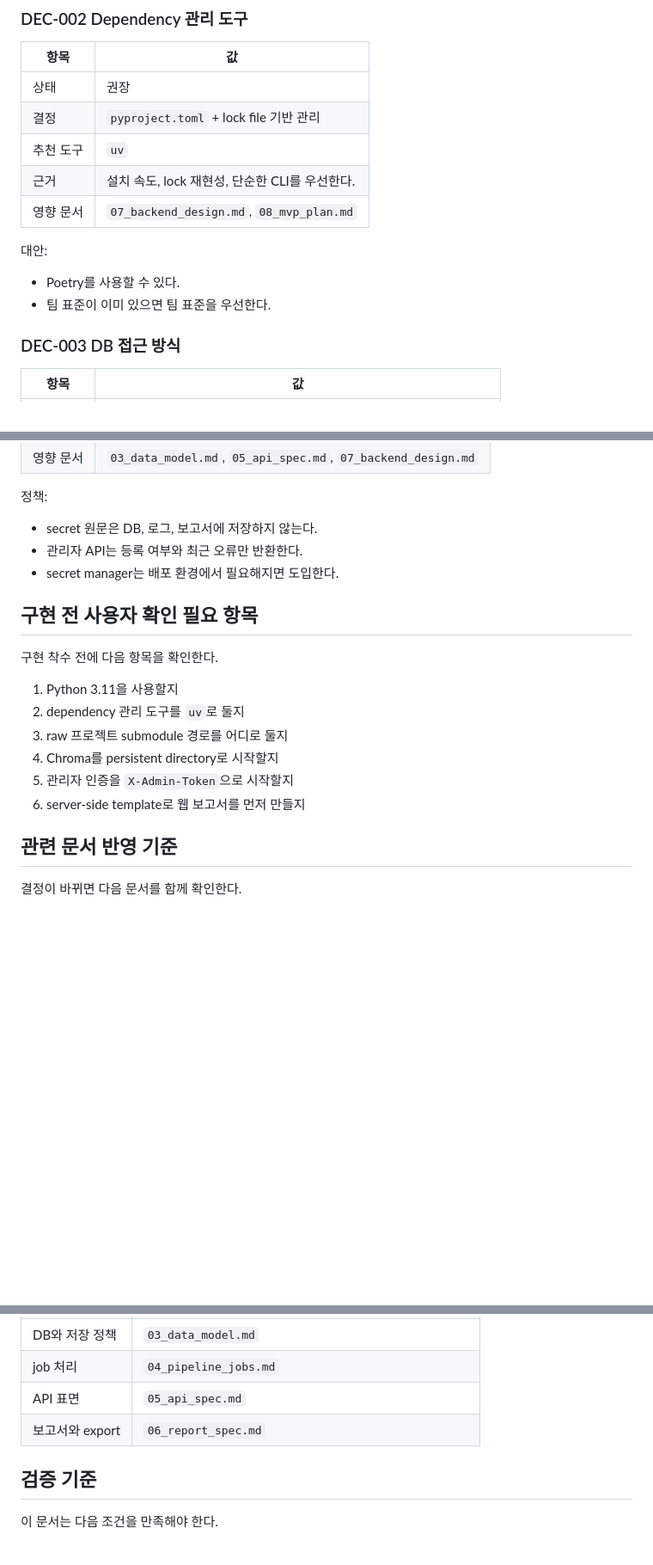
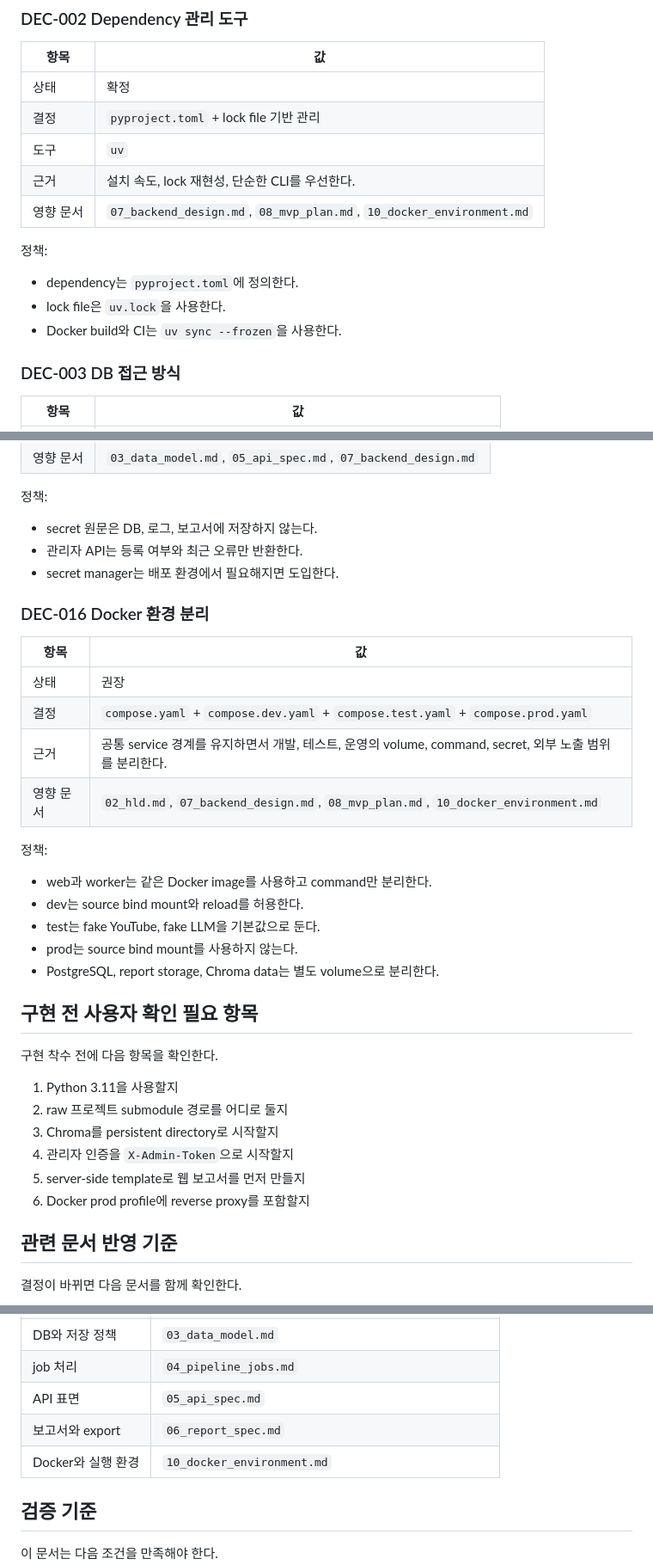
Before and after one commit to JaehnK/Hate-Speech-RAG-Service, a Markdown page: docs/09_implementation_decisions.md, 3 parts joined by grey strips. Shown at 86% size. GitHub-like rendering; blank space fills up the shorter version.

Commit message:
docs: update implementation decisions for uv and docker

```diff
--- a/docs/09_implementation_decisions.md
+++ b/docs/09_implementation_decisions.md
@@ -48,16 +48,17 @@ HLD, 데이터 모델, pipeline, API 명세, 보고서 명세에 흩어진 결
 
 | 항목 | 값 |
 | --- | --- |
-| 상태 | 권장 |
+| 상태 | 확정 |
 | 결정 | `pyproject.toml` + lock file 기반 관리 |
-| 추천 도구 | `uv` |
+| 도구 | `uv` |
 | 근거 | 설치 속도, lock 재현성, 단순한 CLI를 우선한다. |
-| 영향 문서 | `07_backend_design.md`, `08_mvp_plan.md` |
+| 영향 문서 | `07_backend_design.md`, `08_mvp_plan.md`, `10_docker_environment.md` |
 
-대안:
+정책:
 
-- Poetry를 사용할 수 있다.
-- 팀 표준이 이미 있으면 팀 표준을 우선한다.
+- dependency는 `pyproject.toml`에 정의한다.
+- lock file은 `uv.lock`을 사용한다.
+- Docker build와 CI는 `uv sync --frozen`을 사용한다.
 
 ### DEC-003 DB 접근 방식
 
@@ -250,16 +251,33 @@ HLD, 데이터 모델, pipeline, API 명세, 보고서 명세에 흩어진 결
 - 관리자 API는 등록 여부와 최근 오류만 반환한다.
 - secret manager는 배포 환경에서 필요해지면 도입한다.
 
+### DEC-016 Docker 환경 분리
+
+| 항목 | 값 |
+| --- | --- |
+| 상태 | 권장 |
+| 결정 | `compose.yaml` + `compose.dev.yaml` + `compose.test.yaml` + `compose.prod.yaml` |
+| 근거 | 공통 service 경계를 유지하면서 개발, 테스트, 운영의 volume, command, secret, 외부 노출 범위를 분리한다. |
+| 영향 문서 | `02_hld.md`, `07_backend_design.md`, `08_mvp_plan.md`, `10_docker_environment.md` |
+
+정책:
+
+- web과 worker는 같은 Docker image를 사용하고 command만 분리한다.
+- dev는 source bind mount와 reload를 허용한다.
+- test는 fake YouTube, fake LLM을 기본값으로 둔다.
+- prod는 source bind mount를 사용하지 않는다.
+- PostgreSQL, report storage, Chroma data는 별도 volume으로 분리한다.
+
 ## 구현 전 사용자 확인 필요 항목
 
 구현 착수 전에 다음 항목을 확인한다.
 
 1. Python 3.11을 사용할지
-2. dependency 관리 도구를 `uv`로 둘지
-3. raw 프로젝트 submodule 경로를 어디로 둘지
-4. Chroma를 persistent directory로 시작할지
-5. 관리자 인증을 `X-Admin-Token`으로 시작할지
-6. server-side template로 웹 보고서를 먼저 만들지
+2. raw 프로젝트 submodule 경로를 어디로 둘지
+3. Chroma를 persistent directory로 시작할지
+4. 관리자 인증을 `X-Admin-Token`으로 시작할지
+5. server-side template로 웹 보고서를 먼저 만들지
+6. Docker prod profile에 reverse proxy를 포함할지
 
 ## 관련 문서 반영 기준
 
@@ -273,6 +291,7 @@ HLD, 데이터 모델, pipeline, API 명세, 보고서 명세에 흩어진 결
 | job 처리 | `04_pipeline_jobs.md` |
 | API 표면 | `05_api_spec.md` |
 | 보고서와 export | `06_report_spec.md` |
+| Docker와 실행 환경 | `10_docker_environment.md` |
 
 ## 검증 기준
 
```
Also changed, not shown: other parts of docs/09_implementation_decisions.md (+2 -2 lines).
